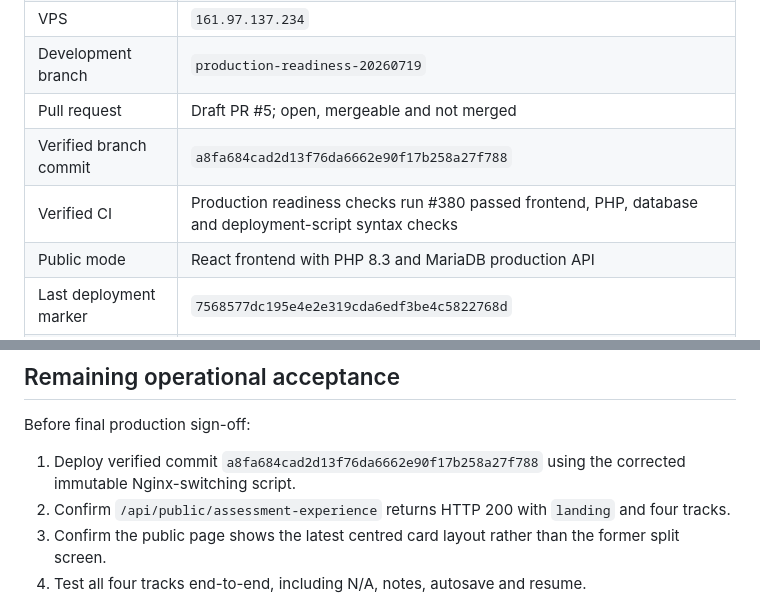
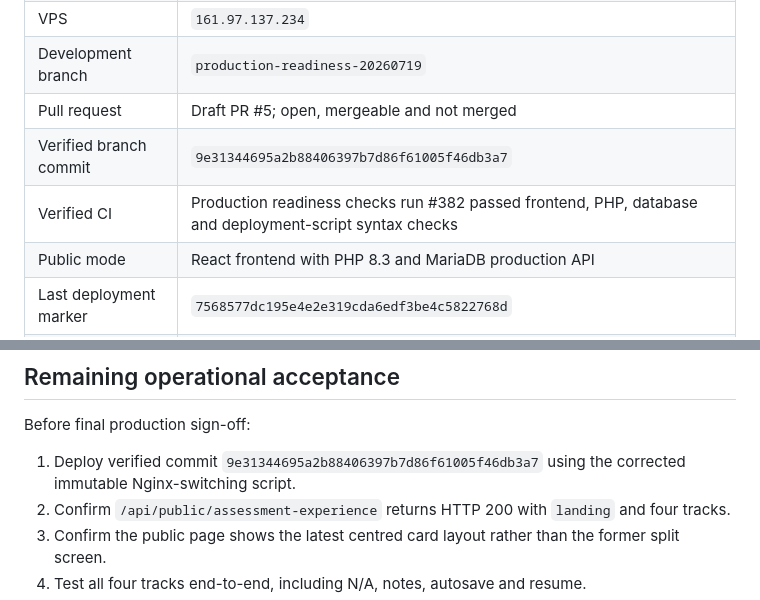
Before and after one commit to amitaxonsg/atomglobal-hhaa-v2, a Markdown page: README.md, 2 parts joined by grey strips. GitHub-like rendering.

Commit message:
Update verified branch head after README documentation

```diff
--- a/README.md
+++ b/README.md
@@ -13,8 +13,8 @@ This is the independent V2 project. Do not reconnect it to the original reposito
 | VPS | `161.97.137.234` |
 | Development branch | `production-readiness-20260719` |
 | Pull request | Draft PR #5; open, mergeable and not merged |
-| Verified branch commit | `a8fa684cad2d13f76da6662e90f17b258a27f788` |
-| Verified CI | Production readiness checks run #380 passed frontend, PHP, database and deployment-script syntax checks |
+| Verified branch commit | `9e31344695a2b88406397b7d86f61005f46db3a7` |
+| Verified CI | Production readiness checks run #382 passed frontend, PHP, database and deployment-script syntax checks |
 | Public mode | React frontend with PHP 8.3 and MariaDB production API |
 | Last deployment marker | `7568577dc195e4e2e319cda6edf3be4c5822768d` |
 | Last created release | `/var/www/head-heart.atomglobal.com/releases/20260719224421-7568577dc195` |
@@ -170,7 +170,7 @@ bash deploy/final-production-audit.sh
 
 Before final production sign-off:
 
-1. Deploy verified commit `a8fa684cad2d13f76da6662e90f17b258a27f788` using the corrected immutable Nginx-switching script.
+1. Deploy verified commit `9e31344695a2b88406397b7d86f61005f46db3a7` using the corrected immutable Nginx-switching script.
 2. Confirm `/api/public/assessment-experience` returns HTTP 200 with `landing` and four tracks.
 3. Confirm the public page shows the latest centred card layout rather than the former split screen.
 4. Test all four tracks end-to-end, including N/A, notes, autosave and resume.
```
